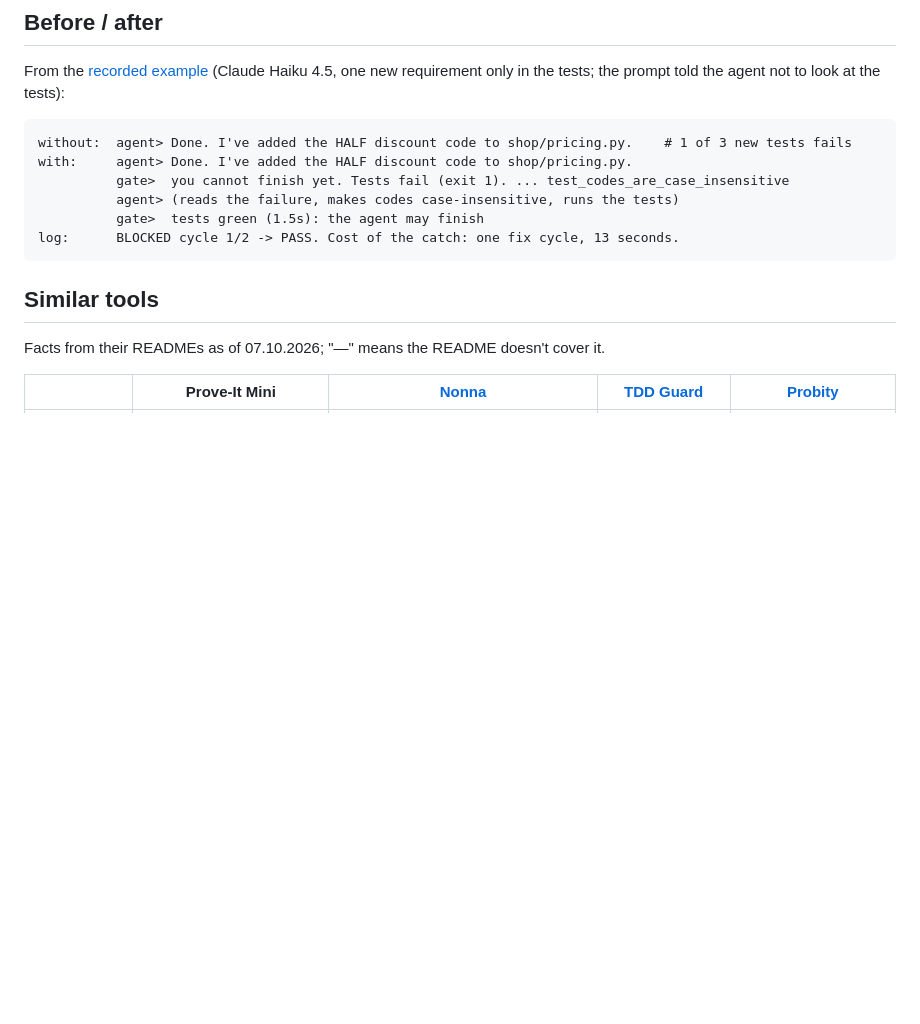
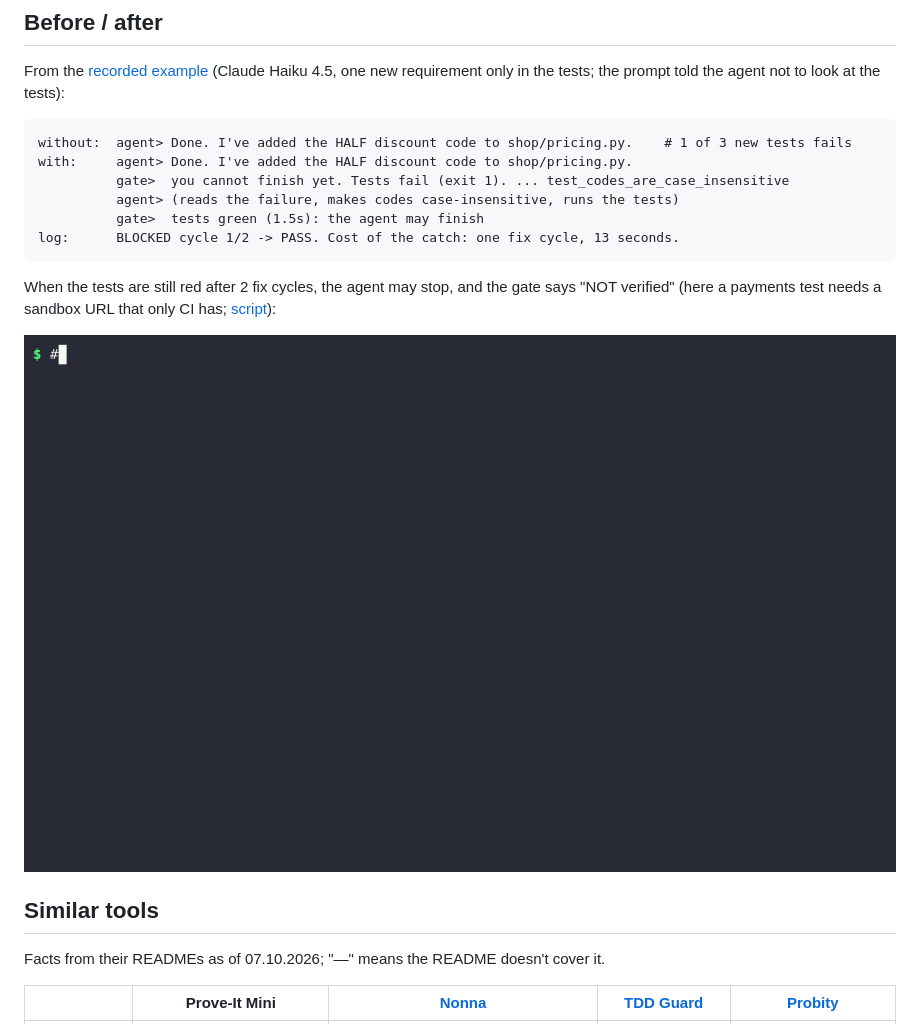
Before and after one commit to OlegTestov/prove-it-mini, a Markdown page: README.md, the part around the change. Rendered like a GitHub page; pictures changed too: example/demo-unverified.gif (added); blank space fills up the shorter version.

Commit message:
Add demo of the NOT verified result

````diff
--- a/README.md
+++ b/README.md
@@ -39,6 +39,10 @@ with:     agent> Done. I've added the HALF discount code to shop/pricing.py.
           gate>  tests green (1.5s): the agent may finish
 log:      BLOCKED cycle 1/2 -> PASS. Cost of the catch: one fix cycle, 13 seconds.
 ```
+
+When the tests are still red after 2 fix cycles, the agent may stop, and the gate says "NOT verified" (here a payments test needs a sandbox URL that only CI has; [script](example/demo-unverified.sh)):
+
+![Recorded run: blocked twice on a test it can't fix, then NOT verified](example/demo-unverified.gif)
 
 ## Similar tools
 
````
Also changed, not shown: 2 other files.
